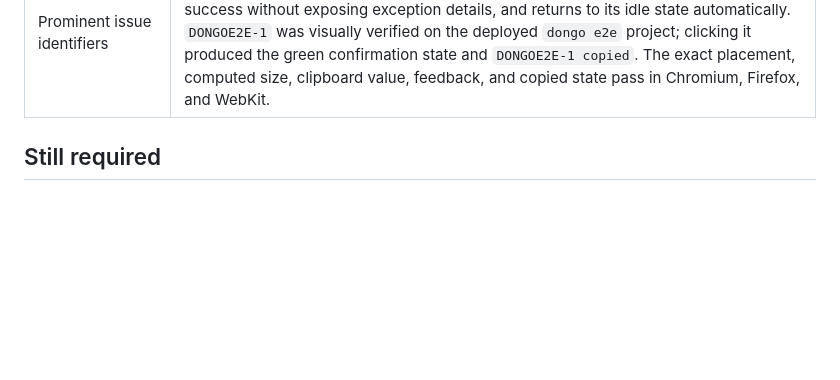
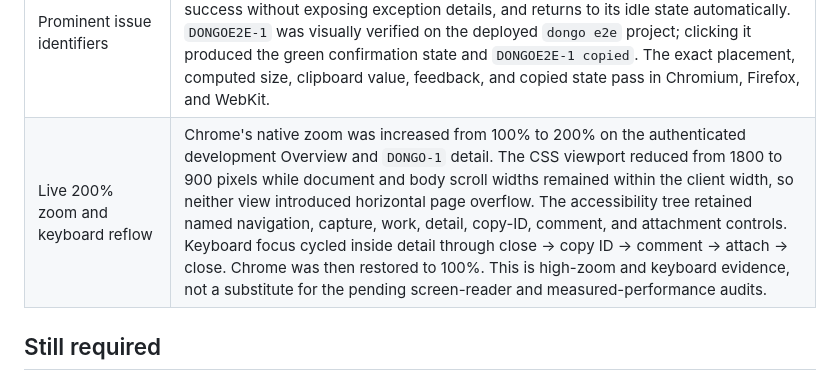
Before and after one commit to renewisepunk/dongo, a Markdown page: docs/release/dev-validation-2026-08-30.md, the part around the change. Rendered like a GitHub page; blank space fills up the shorter version.

Commit message:
record live 200 percent zoom proof

```diff
--- a/docs/release/dev-validation-2026-08-30.md
+++ b/docs/release/dev-validation-2026-08-30.md
@@ -40,6 +40,7 @@ This is a living evidence ledger for the development stack. It is not a producti
 | Truthful Run state after Attention | The live golden journey exposed that a completed WorkItem could still serialize an older resolved-Attention Run as `activeRun`. The read model now exposes a Run as active only when it owns the current lease or is tied to unresolved Attention. A regression covers response → next pull → resumed Run → finish; the final deployed read of `DONGOE2E-1` is Done with the correct outcome and no `activeRun`. |
 | Overview keyboard and selection treatment | The capture composer participates in list navigation: `K`/Up from the first work item focuses capture and Down returns to the first item. Ready and Done selections render one continuous outer amber border without nested focus boxes. This was verified directly on the deployed `dongo e2e` project as well as by the focused Chromium case and complete 216-case browser matrix; the web asset is included in deployed web version `aef376f2-cee0-4820-9fb8-06a05a9db9ab`. |
 | Prominent issue identifiers | Work detail presents the issue ID in high-contrast monospace directly above the title with an adjacent copy control. The control copies only the identifier, announces success without exposing exception details, and returns to its idle state automatically. `DONGOE2E-1` was visually verified on the deployed `dongo e2e` project; clicking it produced the green confirmation state and `DONGOE2E-1 copied`. The exact placement, computed size, clipboard value, feedback, and copied state pass in Chromium, Firefox, and WebKit. |
+| Live 200% zoom and keyboard reflow | Chrome's native zoom was increased from 100% to 200% on the authenticated development Overview and `DONGO-1` detail. The CSS viewport reduced from 1800 to 900 pixels while document and body scroll widths remained within the client width, so neither view introduced horizontal page overflow. The accessibility tree retained named navigation, capture, work, detail, copy-ID, comment, and attachment controls. Keyboard focus cycled inside detail through close → copy ID → comment → attach → close. Chrome was then restored to 100%. This is high-zoom and keyboard evidence, not a substitute for the pending screen-reader and measured-performance audits. |
 
 ## Still required
 
```
Also changed, not shown: docs/release/v1-completion-audit-2026-08-31.md (+1 -1 lines).
